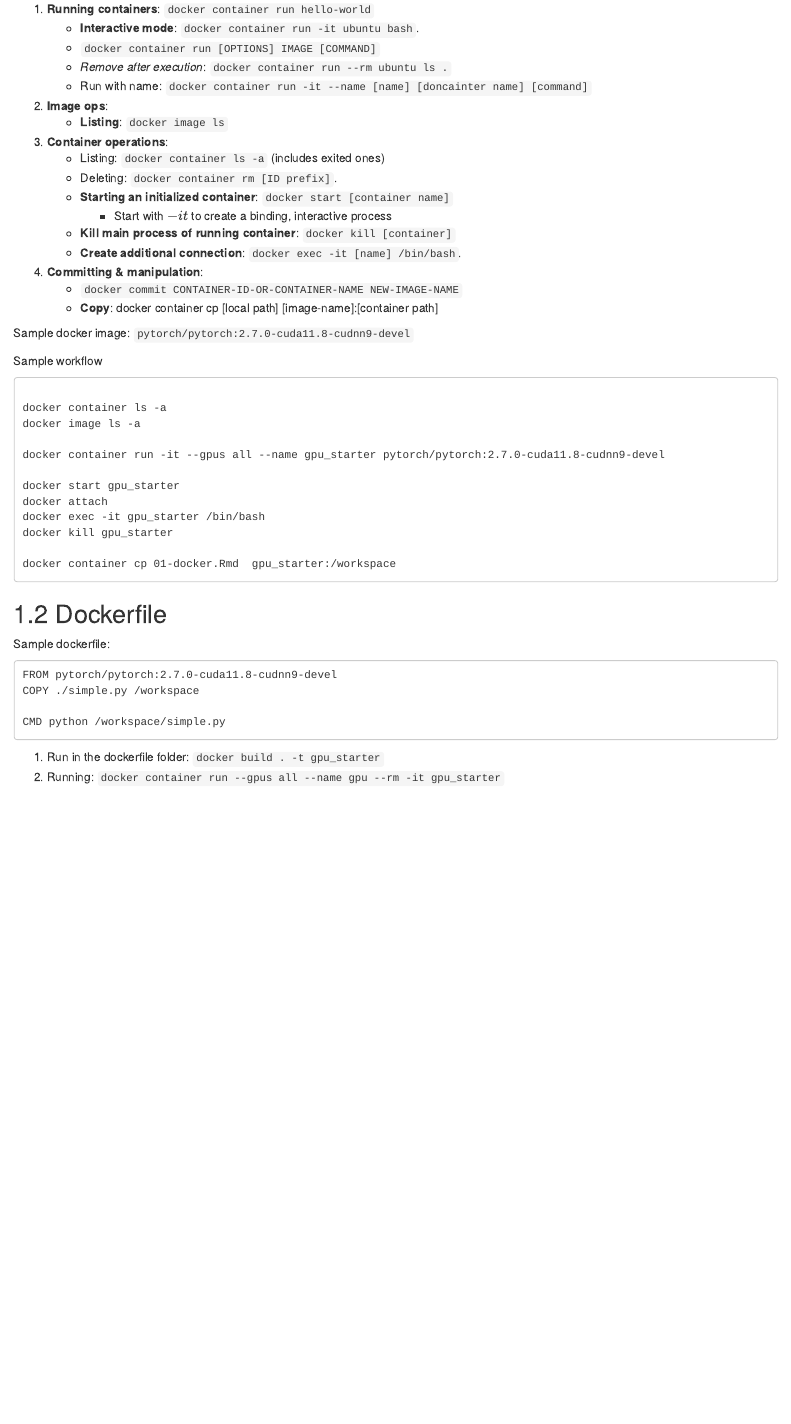
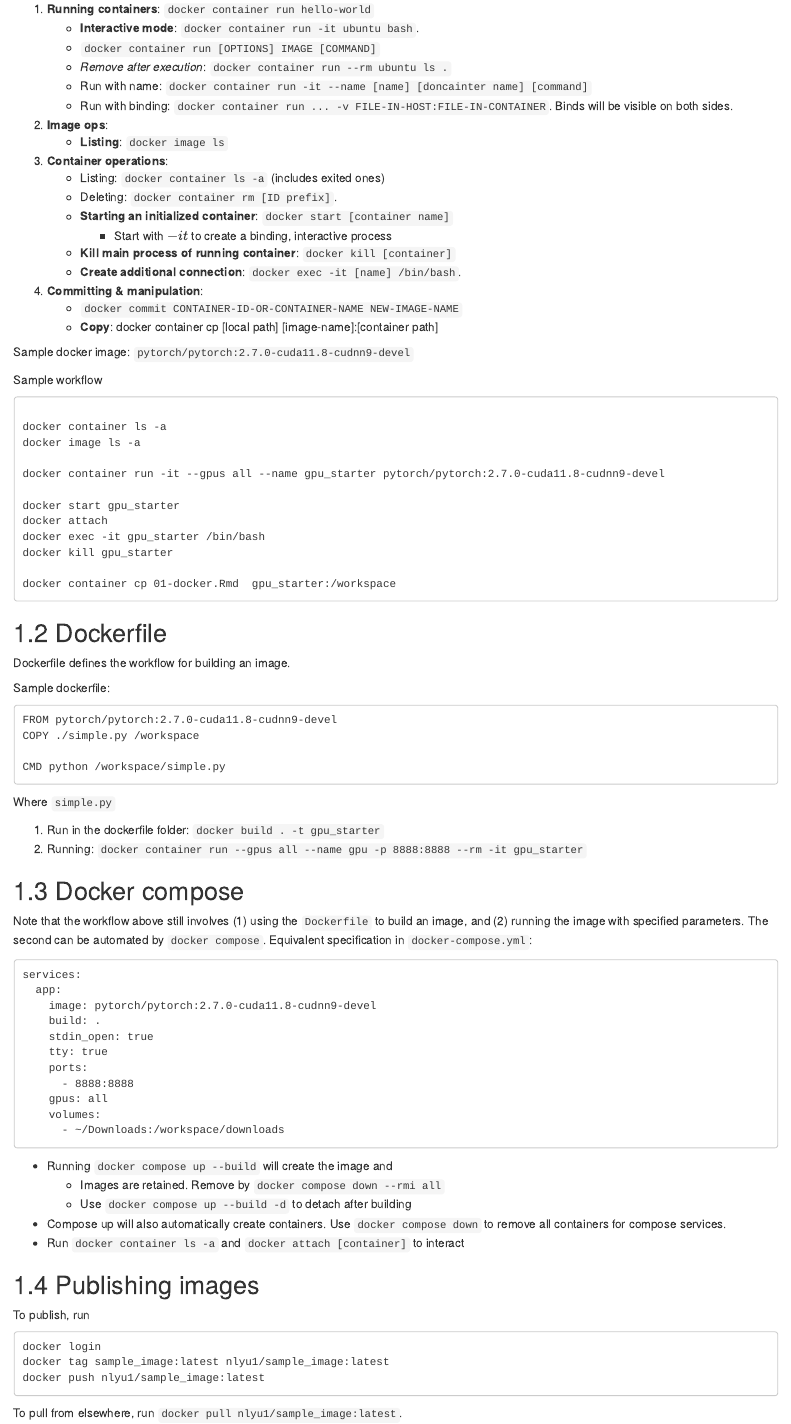
Before and after one commit to nlyu1/miscellaneous-notes, an R Markdown document (01-docker.Rmd): the page in a window 1100 px wide, from 200 px down. Rendered offline with R 4.5, knitr and Pandoc, with nearby package versions; drawn as R Markdown's standard HTML page in place of the format the file asks for.

Commit message:
docker updates

````diff
--- a/01-docker.Rmd
+++ b/01-docker.Rmd
@@ -14,6 +14,7 @@ A docker **image** is an immutable file (collection). A **container** is a runni
     - `docker container run [OPTIONS] IMAGE [COMMAND]`
     - _Remove after execution_: `docker container run --rm ubuntu ls .`
     - Run with name: `docker container run -it --name [name] [doncainter name] [command]`
+    - Run with binding: `docker container run ... -v FILE-IN-HOST:FILE-IN-CONTAINER`. Binds will be visible on both sides.
 2. **Image ops**:
     - **Listing**: `docker image ls`
 2. **Container operations**:
@@ -47,6 +48,8 @@ docker container cp 01-docker.Rmd  gpu_starter:/workspace
 
 ## Dockerfile
 
+Dockerfile defines the workflow for building an image.
+
 Sample dockerfile:
 ```
 FROM pytorch/pytorch:2.7.0-cuda11.8-cudnn9-devel
@@ -55,6 +58,42 @@ COPY ./simple.py /workspace
 CMD python /workspace/simple.py
 ```
 
+Where `simple.py`
+
 1. Run in the dockerfile folder:
 `docker build . -t gpu_starter`
-2. Running: `docker container run --gpus all --name gpu --rm -it gpu_starter`
+2. Running: `docker container run --gpus all --name gpu -p 8888:8888 --rm -it gpu_starter`
+
+## Docker compose
+
+Note that the workflow above still involves (1) using the `Dockerfile` to build an image, and (2) running the image with specified parameters. The second can be automated by `docker compose`. Equivalent specification in `docker-compose.yml`:
+
+```
+services:
+  app:
+    image: pytorch/pytorch:2.7.0-cuda11.8-cudnn9-devel
+    build: .
+    stdin_open: true
+    tty: true
+    ports:
+      - 8888:8888
+    gpus: all
+    volumes:
+      - ~/Downloads:/workspace/downloads
+```
+
+- Running `docker compose up --build` will create the image and
+    - Images are retained. Remove by `docker compose down --rmi all`
+    - Use `docker compose up --build -d` to detach after building
+- Compose up will also automatically create containers. Use `docker compose down` to remove all containers for compose services.
+- Run `docker container ls -a` and `docker attach [container]` to interact
+
+## Publishing images
+
+To publish, run
+```
+docker login
+docker tag sample_image:latest nlyu1/sample_image:latest
+docker push nlyu1/sample_image:latest
+```
+To pull from elsewhere, run `docker pull nlyu1/sample_image:latest`.
--- /dev/null
+++ b/code/dockercompose_demo/docker-compose.yml
@@ -0,0 +1,11 @@
+services:
+  app:
+    image: pytorch/pytorch:2.7.0-cuda11.8-cudnn9-devel
+    build: .
+    stdin_open: true
+    tty: true
+    ports:
+      - 8888:8888
+    gpus: all
+    volumes:
+      - ~/Downloads:/workspace/downloads
--- /dev/null
+++ b/code/dockercompose_demo/simple.py
@@ -0,0 +1,4 @@
+print('This is an echo process:')
+while True:
+    a = input()
+    print(a)
````
Also changed, not shown: docs/reference-keys.txt, docs/search_index.json, 5 other files.
